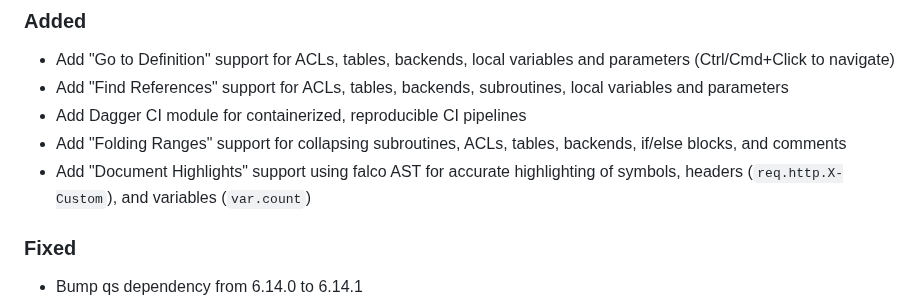
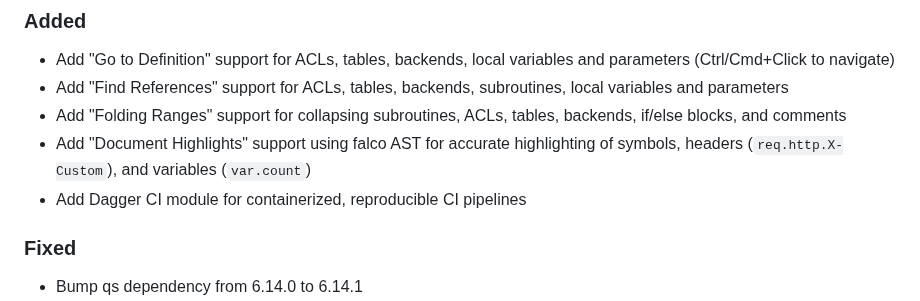
Before and after one commit to fastly/vscode-fastly-vcl, a Markdown page: CHANGELOG.md, the part around the change. Drawn GitHub-style.

```diff
--- a/CHANGELOG.md
+++ b/CHANGELOG.md
@@ -10,9 +10,9 @@ Check [Keep a Changelog](http://keepachangelog.com/) for recommendations on how
 
 - Add "Go to Definition" support for ACLs, tables, backends, local variables and parameters (Ctrl/Cmd+Click to navigate)
 - Add "Find References" support for ACLs, tables, backends, subroutines, local variables and parameters
-- Add Dagger CI module for containerized, reproducible CI pipelines
 - Add "Folding Ranges" support for collapsing subroutines, ACLs, tables, backends, if/else blocks, and comments
 - Add "Document Highlights" support using falco AST for accurate highlighting of symbols, headers (`req.http.X-Custom`), and variables (`var.count`)
+- Add Dagger CI module for containerized, reproducible CI pipelines
 
 ### Fixed
 
```
Also changed, not shown: README.md (+3 -1 lines), images/highlights.png (added), 4 other files.
